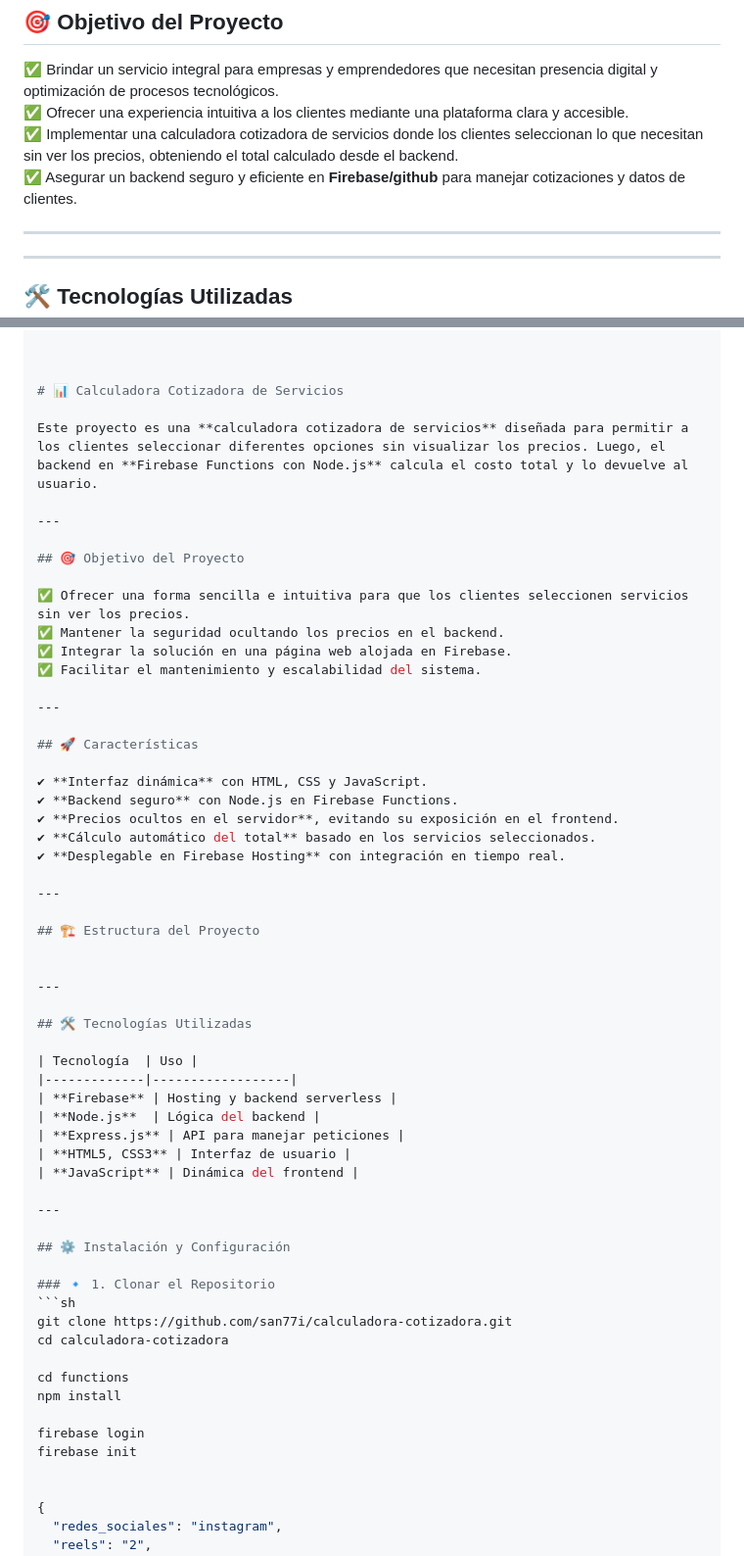
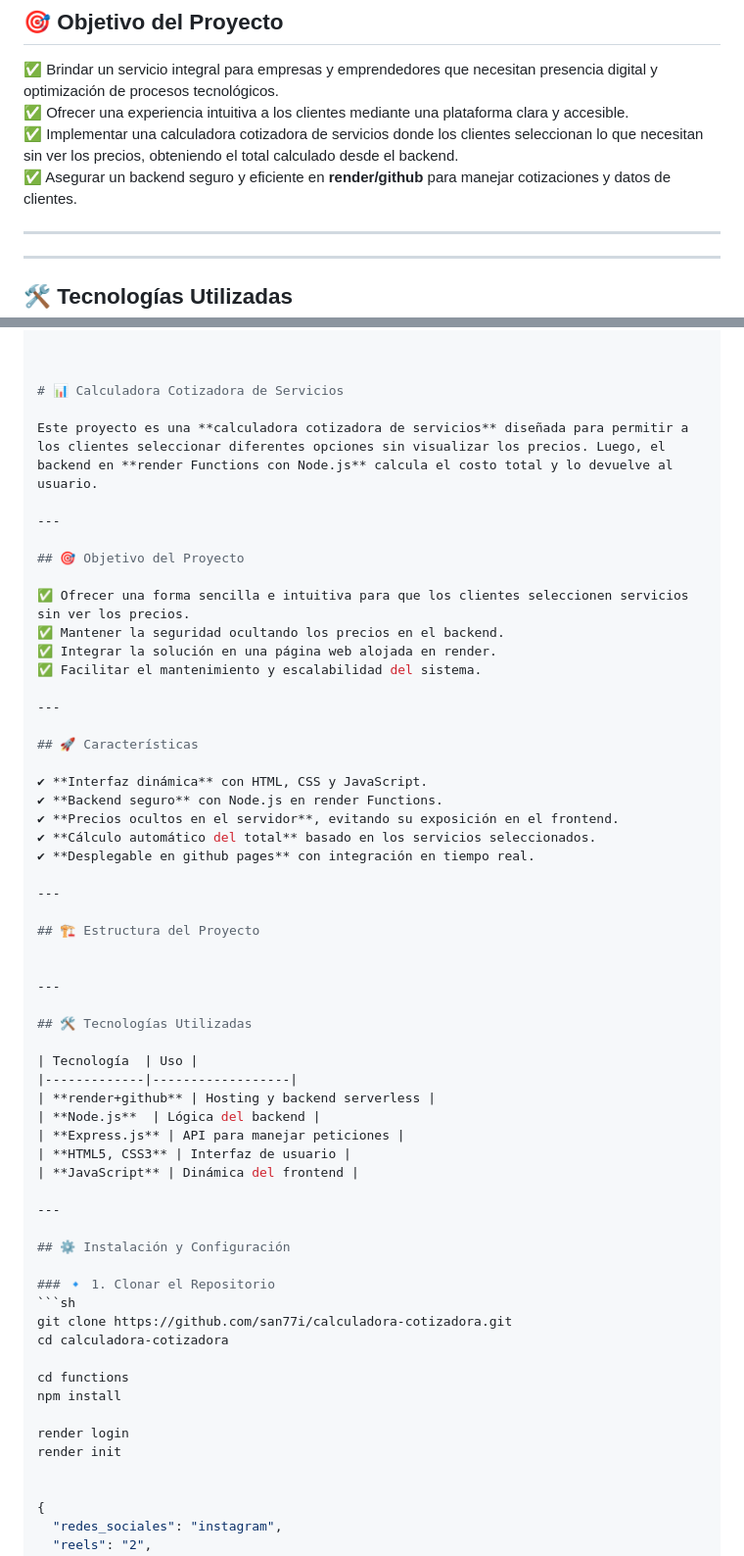
Before and after one commit to San77i/TecnoSOS, a Markdown page: Readme.md, 2 parts joined by grey strips. Shown at 98% size. GitHub-like rendering.

```diff
--- a/Readme.md
+++ b/Readme.md
@@ -9,7 +9,7 @@
 ✅ Brindar un servicio integral para empresas y emprendedores que necesitan presencia digital y optimización de procesos tecnológicos.
 ✅ Ofrecer una experiencia intuitiva a los clientes mediante una plataforma clara y accesible.
 ✅ Implementar una calculadora cotizadora de servicios donde los clientes seleccionan lo que necesitan sin ver los precios, obteniendo el total calculado desde el backend.
-✅ Asegurar un backend seguro y eficiente en **Firebase/github** para manejar cotizaciones y datos de clientes.
+✅ Asegurar un backend seguro y eficiente en **render/github** para manejar cotizaciones y datos de clientes.
 
 ---
 
@@ -53,7 +53,7 @@ cd tecnosos
 
 # 📊 Calculadora Cotizadora de Servicios
 
-Este proyecto es una **calculadora cotizadora de servicios** diseñada para permitir a los clientes seleccionar diferentes opciones sin visualizar los precios. Luego, el backend en **Firebase Functions con Node.js** calcula el costo total y lo devuelve al usuario.
+Este proyecto es una **calculadora cotizadora de servicios** diseñada para permitir a los clientes seleccionar diferentes opciones sin visualizar los precios. Luego, el backend en **render Functions con Node.js** calcula el costo total y lo devuelve al usuario.
 
 ---
 
@@ -61,7 +61,7 @@ Este proyecto es una **calculadora cotizadora de servicios** diseñada para perm
 
 ✅ Ofrecer una forma sencilla e intuitiva para que los clientes seleccionen servicios sin ver los precios.
 ✅ Mantener la seguridad ocultando los precios en el backend.
-✅ Integrar la solución en una página web alojada en Firebase.
+✅ Integrar la solución en una página web alojada en render.
 ✅ Facilitar el mantenimiento y escalabilidad del sistema.
 
 ---
@@ -69,10 +69,10 @@ Este proyecto es una **calculadora cotizadora de servicios** diseñada para perm
 ## 🚀 Características
 
 ✔ **Interfaz dinámica** con HTML, CSS y JavaScript.
-✔ **Backend seguro** con Node.js en Firebase Functions.
+✔ **Backend seguro** con Node.js en render Functions.
 ✔ **Precios ocultos en el servidor**, evitando su exposición en el frontend.
 ✔ **Cálculo automático del total** basado en los servicios seleccionados.
-✔ **Desplegable en Firebase Hosting** con integración en tiempo real.
+✔ **Desplegable en github pages** con integración en tiempo real.
 
 ---
 
@@ -85,7 +85,7 @@ Este proyecto es una **calculadora cotizadora de servicios** diseñada para perm
 
 | Tecnología  | Uso |
 |-------------|------------------|
-| **Firebase** | Hosting y backend serverless |
+| **render+github** | Hosting y backend serverless |
 | **Node.js**  | Lógica del backend |
 | **Express.js** | API para manejar peticiones |
 | **HTML5, CSS3** | Interfaz de usuario |
@@ -103,8 +103,8 @@ cd calculadora-cotizadora
 cd functions
 npm install
 
-firebase login
-firebase init
+render login
+render init
 
 
 {
```
